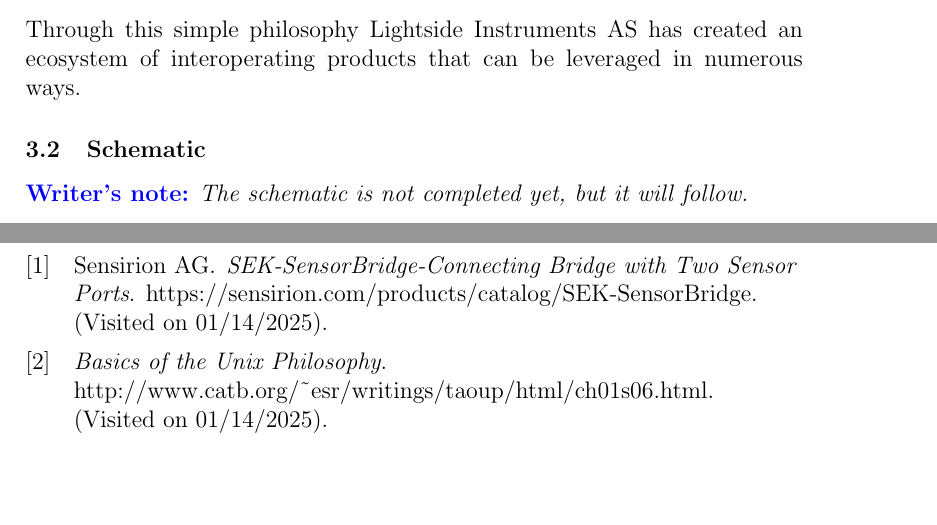
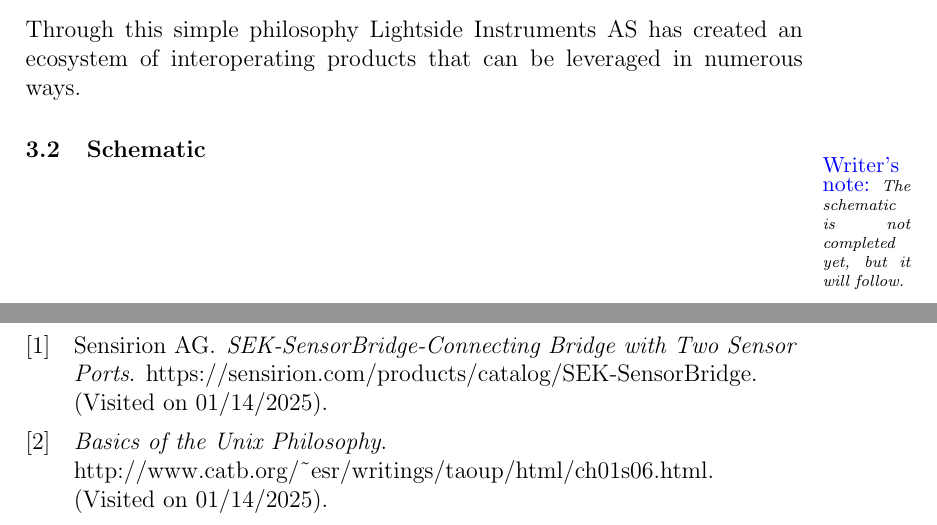
Before and after one commit to Slenderman00/spark4pi-sensor-project-plan, a LaTeX paper (Report.tex): two parts of pages 5 and 6 of 6, joined at a grey line, cut so that both start at the same text, the shorter picture padded with empty space. Compiled offline with pdfLaTeX.

Commit message:
feat: better notes

```diff
--- a/Report.tex
+++ b/Report.tex
@@ -22,7 +22,7 @@
 \setcounter{biburlucpenalty}{100}
 \setcounter{biburllcpenalty}{100}
 
-\newcommand{\writersnote}[1]{\textbf{\textcolor{blue}{Writer's note:}} \textit{#1}}
+\newcommand{\writersnote}[1]{\marginpar{\small{\textcolor{blue}{Writer's note:}} \scriptsize\textit{#1}}}
 
 % \usepackage{background}
 % \backgroundsetup{
```
Also changed, not shown: Report.pdf, Report.tex (1 more changed lines), 5 other files.
